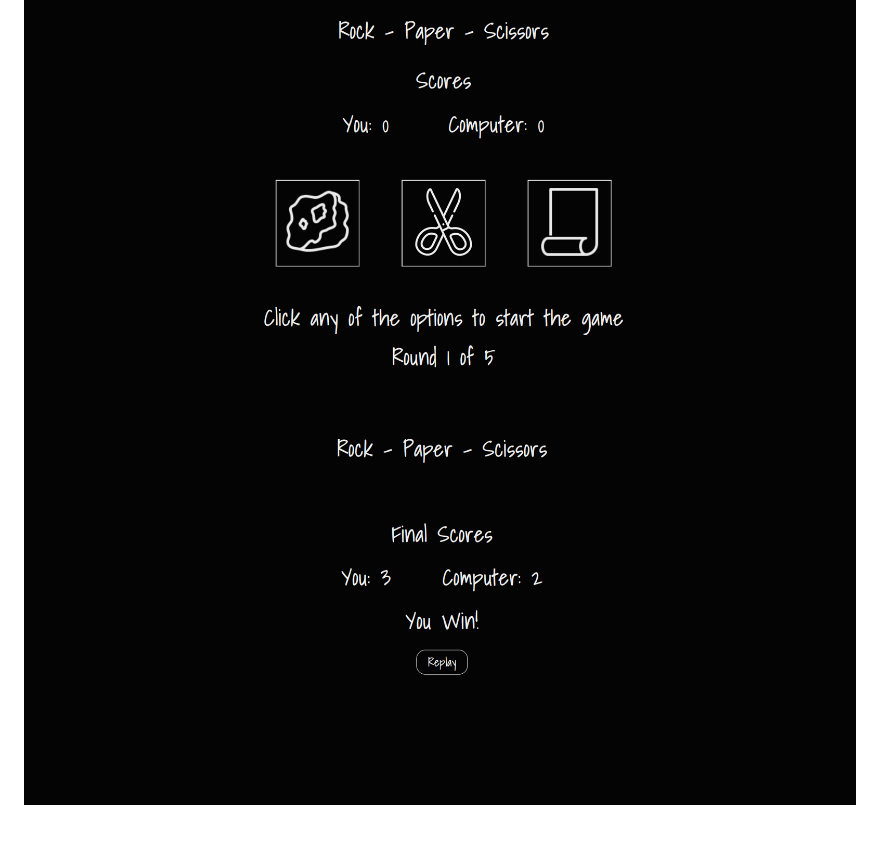
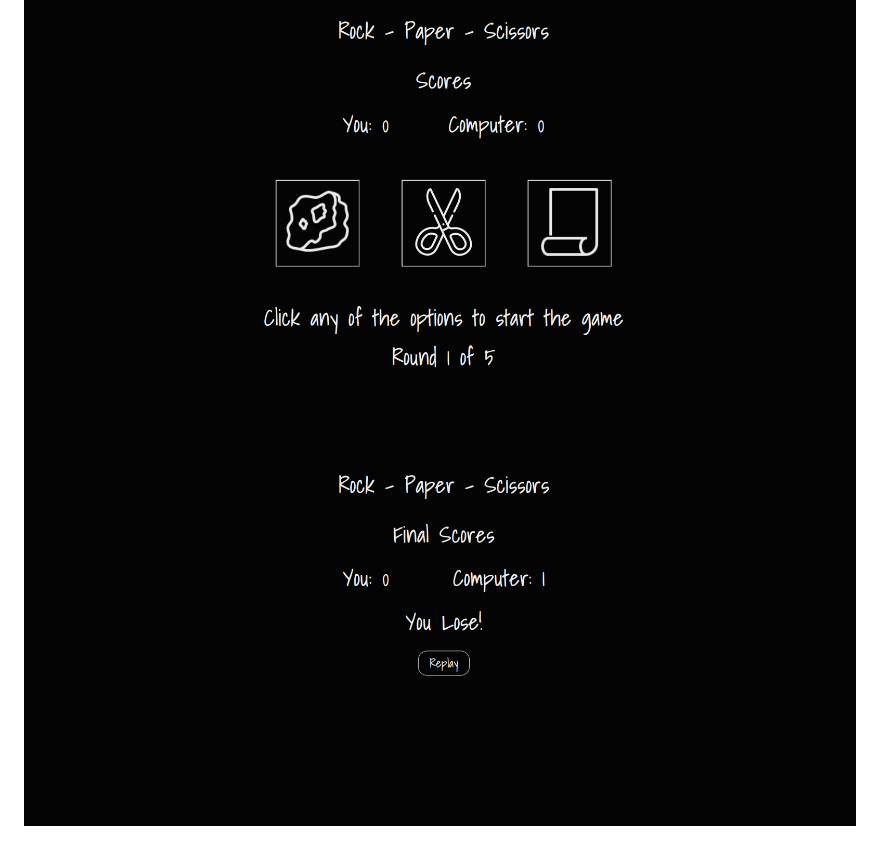
Before and after one commit to dr0nser/odin-rock-paper-scissor, a Markdown page: README.md, the part around the change. GitHub-like rendering; pictures changed too: images/lose.png (added), images/win.png (deleted).

Commit message:
modified result page styles and updated image in README.md

```diff
--- a/README.md
+++ b/README.md
@@ -13,4 +13,4 @@ HTML5, CSS3
 ### Screenshots
 
 ![](./images/home.png)
-![](./images/win.png)
+![](./images/lose.png)
```
Also changed, not shown: 3 other files.
